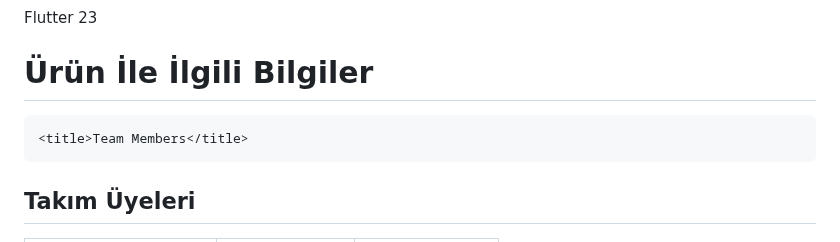
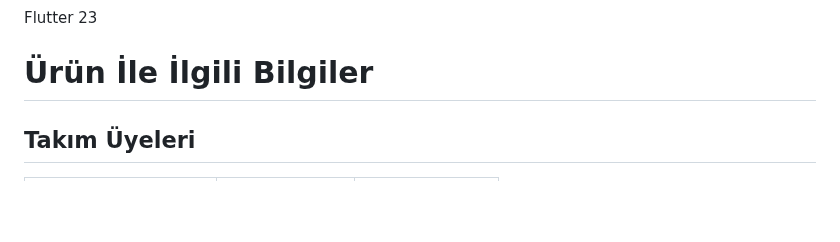
Before and after one commit to receptahaydin/bootcamp-grup-23, a Markdown page: README.md, the part around the change. GitHub-like rendering; blank space fills up the shorter version.

```diff
--- a/README.md
+++ b/README.md
@@ -11,7 +11,6 @@ Flutter 23
     <meta charset="UTF-8">
     <meta name="viewport" content="width=device-width, initial-scale=1.0">
 
-    <title>Team Members</title>
 </head>
 <body>
 
```
